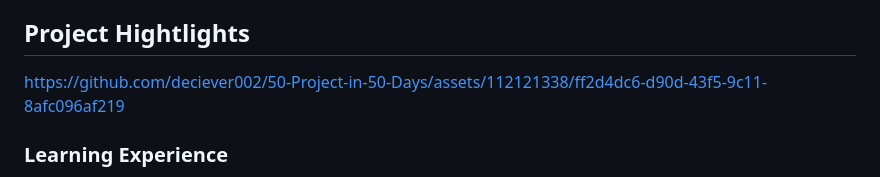
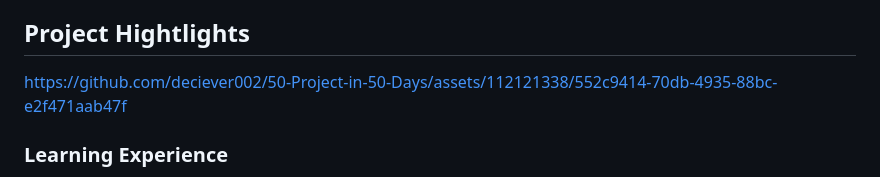
Before and after one commit to deciever002/50-Project-in-50-Days, a Markdown page: README.md, the part around the change. Rendered like a GitHub page.

```diff
--- a/README.md
+++ b/README.md
@@ -4,9 +4,7 @@ Welcome to the documentation for the "50 Projects in 50 Days" challenge! In this
 
 ## Project Hightlights
 
-
-https://github.com/deciever002/50-Project-in-50-Days/assets/112121338/ff2d4dc6-d90d-43f5-9c11-8afc096af219
-
+https://github.com/deciever002/50-Project-in-50-Days/assets/112121338/552c9414-70db-4935-88bc-e2f471aab47f
 
 ### Learning Experience
 
```
